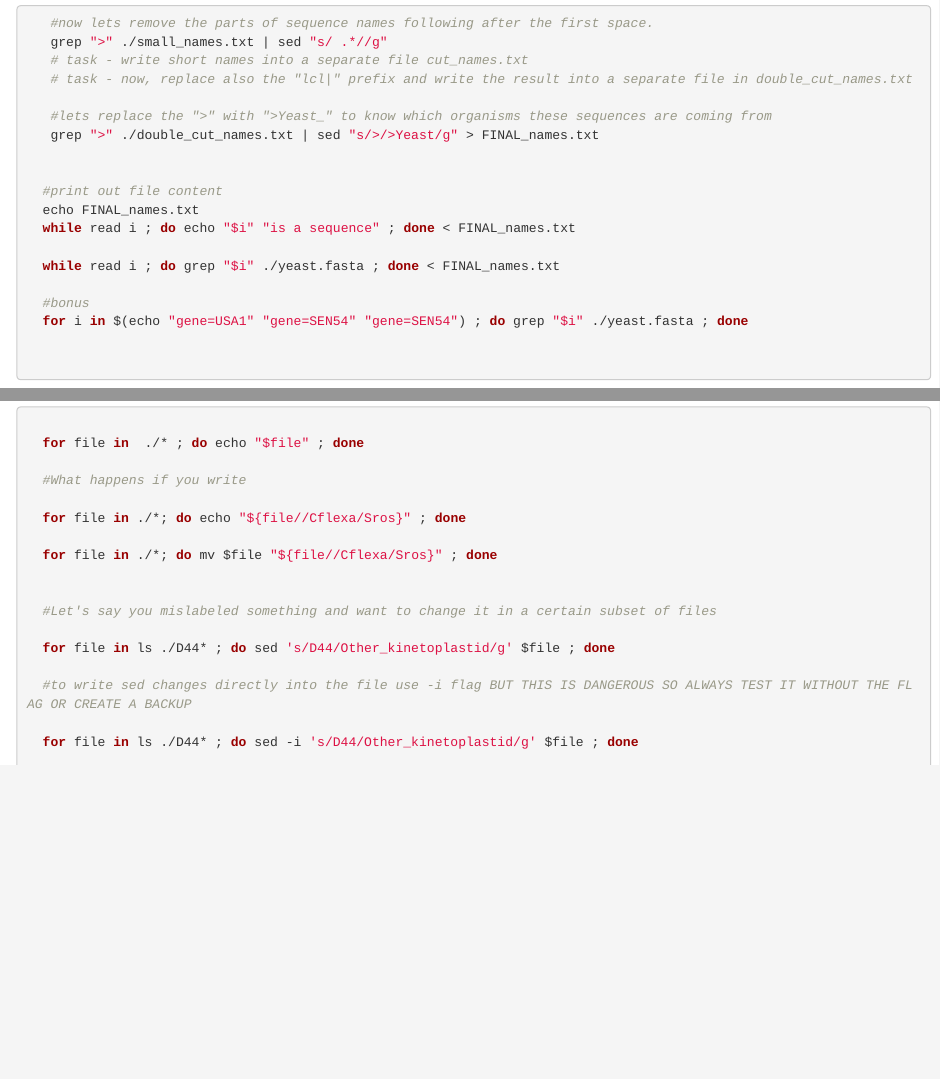
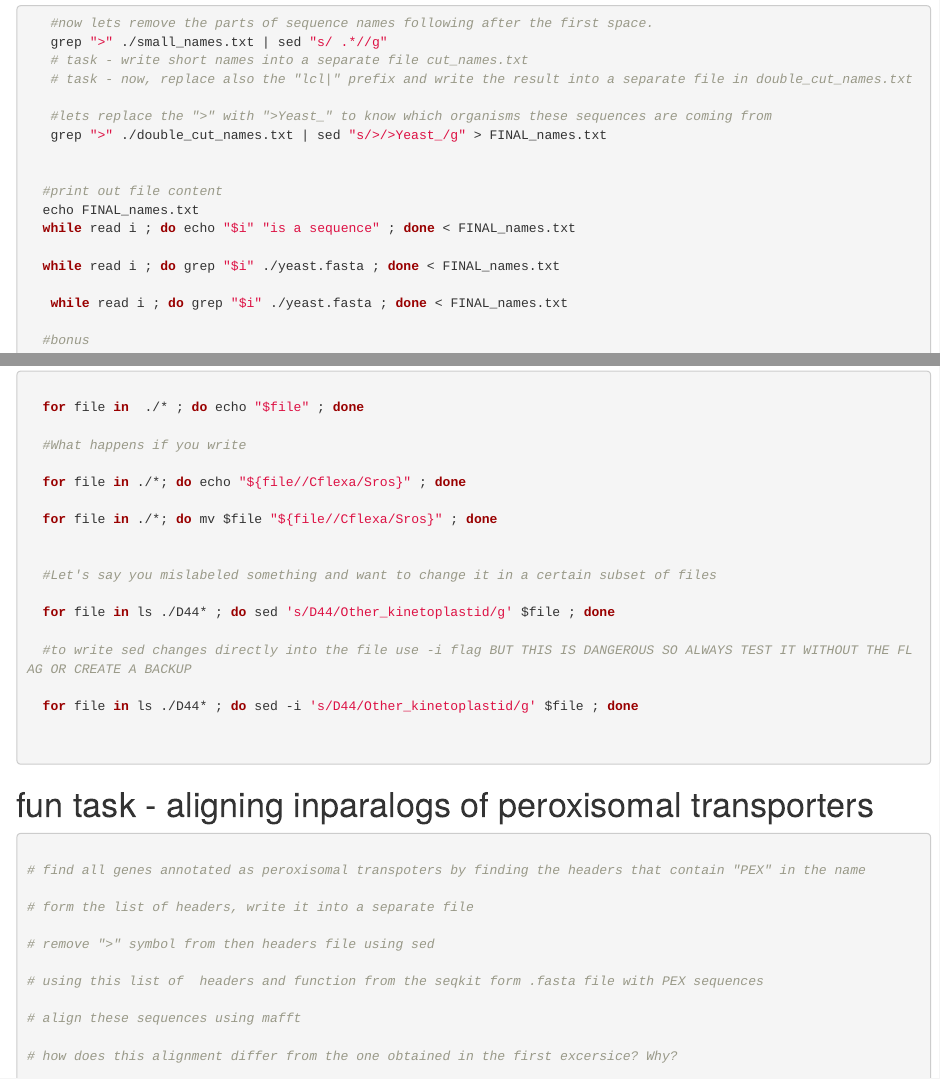
Before and after one commit to UBDS-3/BashLab, a Quarto document (workflow_basic.qmd): the page in a window 1100 px wide, from 2440 px down, and a second part further down, joined at a grey line. The pictures show the output file workflow_basic.html that the author committed with the source, opened offline.

Commit message:
pre-final Update qmd with bugs fix; rendered html added 1

````diff
--- a/workflow_basic.qmd
+++ b/workflow_basic.qmd
@@ -132,7 +132,7 @@ pwd
    # task - now, replace also the "lcl|" prefix and write the result into a separate file in double_cut_names.txt
 
    #lets replace the ">" with ">Yeast_" to know which organisms these sequences are coming from
-   grep ">" ./double_cut_names.txt | sed "s/>/>Yeast/g" > FINAL_names.txt
+   grep ">" ./double_cut_names.txt | sed "s/>/>Yeast_/g" > FINAL_names.txt
 
 
   #print out file content
@@ -140,6 +140,8 @@ pwd
   while read i ; do echo "$i" "is a sequence" ; done < FINAL_names.txt
 
   while read i ; do grep "$i" ./yeast.fasta ; done < FINAL_names.txt
+
+   while read i ; do grep "$i" ./yeast.fasta ; done < FINAL_names.txt
 
   #bonus
   for i in $(echo "gene=USA1" "gene=SEN54" "gene=SEN54") ; do grep "$i" ./yeast.fasta ; done
@@ -258,3 +260,24 @@ pwd
 
 
 ```
+
+# fun task - aligning inparalogs of peroxisomal transporters
+
+```bash
+
+# find all genes annotated as peroxisomal transpoters by finding the headers that contain "PEX" in the name
+
+# form the list of headers, write it into a separate file
+
+# remove ">" symbol from then headers file using sed
+
+# using this list of  headers and function from the seqkit form .fasta file with PEX sequences
+
+# align these sequences using mafft
+
+# how does this alignment differ from the one obtained in the first excersice? Why?
+
+
+
+
+```
````
Also changed, not shown: workflow_basic.html.
